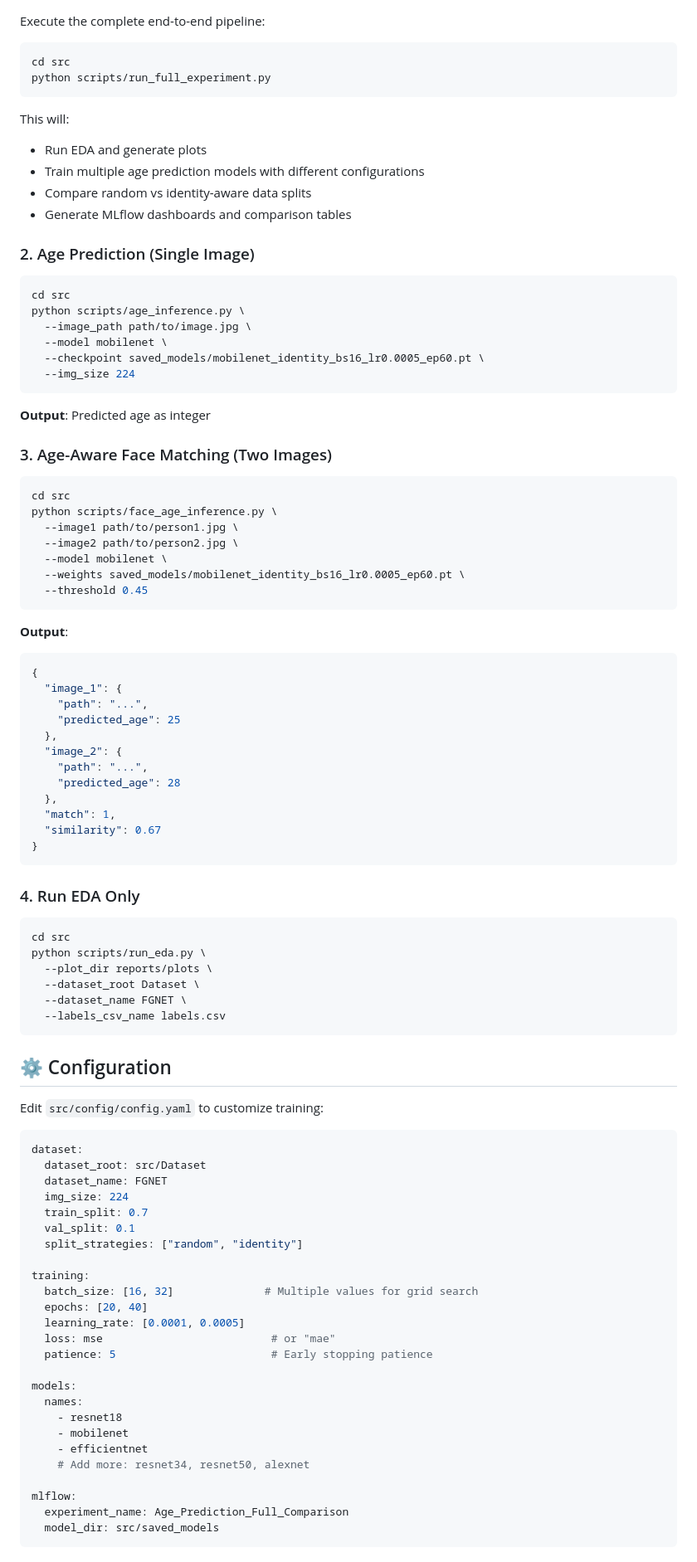
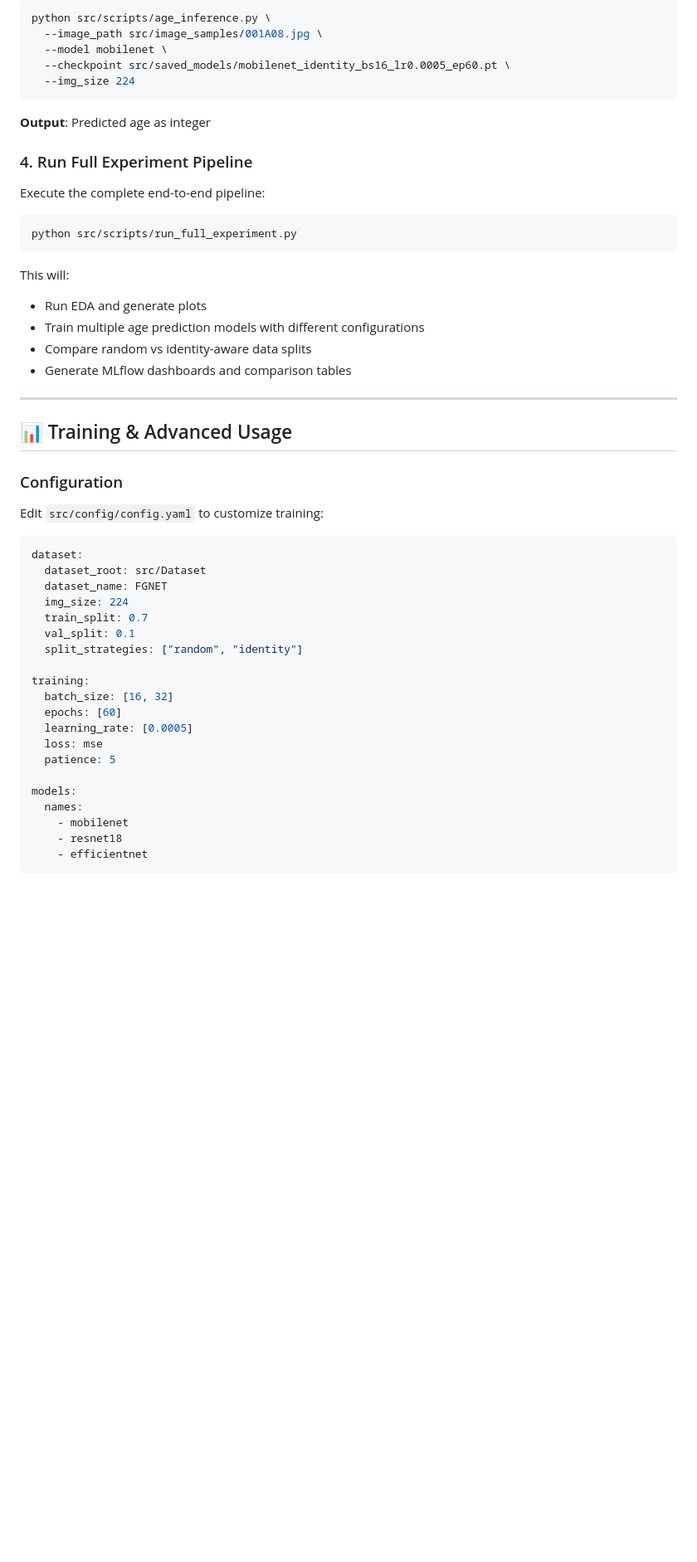
Before and after one commit to walid404/Age-Detection-and-Face-Matching, a Markdown page: README.md, the part around one of its changes. Shown at 83% size. Drawn GitHub-style; blank space fills up the shorter version.

````diff
--- a/README.md
+++ b/README.md
@@ -163,9 +265,19 @@ This creates:
+```bash
+python src/scripts/age_inference.py \
+  --image_path src/image_samples/001A08.jpg \
+  --model mobilenet \
+  --checkpoint src/saved_models/mobilenet_identity_bs16_lr0.0005_ep60.pt \
+  --img_size 224
+```
+
+**Output**: Predicted age as integer
+
+### 4. Run Full Experiment Pipeline
 
 Execute the complete end-to-end pipeline:
 
 ```bash
-cd src
-python scripts/run_full_experiment.py
+python src/scripts/run_full_experiment.py
 ```
 
 This will:
@@ -174,59 +286,11 @@ This will:
 - Compare random vs identity-aware data splits
 - Generate MLflow dashboards and comparison tables
 
-### 2. Age Prediction (Single Image)
+------------------------------------------------------------------------
 
-```bash
-cd src
-python scripts/age_inference.py \
-  --image_path path/to/image.jpg \
-  --model mobilenet \
-  --checkpoint saved_models/mobilenet_identity_bs16_lr0.0005_ep60.pt \
-  --img_size 224
-```
+## 📊 Training & Advanced Usage
 
-**Output**: Predicted age as integer
-
-### 3. Age-Aware Face Matching (Two Images)
-
-```bash
-cd src
-python scripts/face_age_inference.py \
-  --image1 path/to/person1.jpg \
-  --image2 path/to/person2.jpg \
-  --model mobilenet \
-  --weights saved_models/mobilenet_identity_bs16_lr0.0005_ep60.pt \
-  --threshold 0.45
-```
-
-**Output**:
-```json
-{
-  "image_1": {
-    "path": "...",
-    "predicted_age": 25
-  },
-  "image_2": {
-    "path": "...",
-    "predicted_age": 28
-  },
-  "match": 1,
-  "similarity": 0.67
-}
-```
-
-### 4. Run EDA Only
-
-```bash
-cd src
-python scripts/run_eda.py \
-  --plot_dir reports/plots \
-  --dataset_root Dataset \
-  --dataset_name FGNET \
-  --labels_csv_name labels.csv
-```
-
-## ⚙️ Configuration
+### Configuration
 
 Edit `src/config/config.yaml` to customize training:
 
@@ -240,21 +304,16 @@ dataset:
   split_strategies: ["random", "identity"]
 
 training:
-  batch_size: [16, 32]              # Multiple values for grid search
-  epochs: [20, 40]
-  learning_rate: [0.0001, 0.0005]
-  loss: mse                          # or "mae"
-  patience: 5                        # Early stopping patience
+  batch_size: [16, 32]
+  epochs: [60]
+  learning_rate: [0.0005]
+  loss: mse
+  patience: 5
 
 models:
   names:
+    - mobilenet
     - resnet18
-    - mobilenet
     - efficientnet
-    # Add more: resnet34, resnet50, alexnet
-
-mlflow:
-  experiment_name: Age_Prediction_Full_Comparison
-  model_dir: src/saved_models
 ```
 
````
Also changed, not shown: other parts of README.md (+201 -203 lines).
